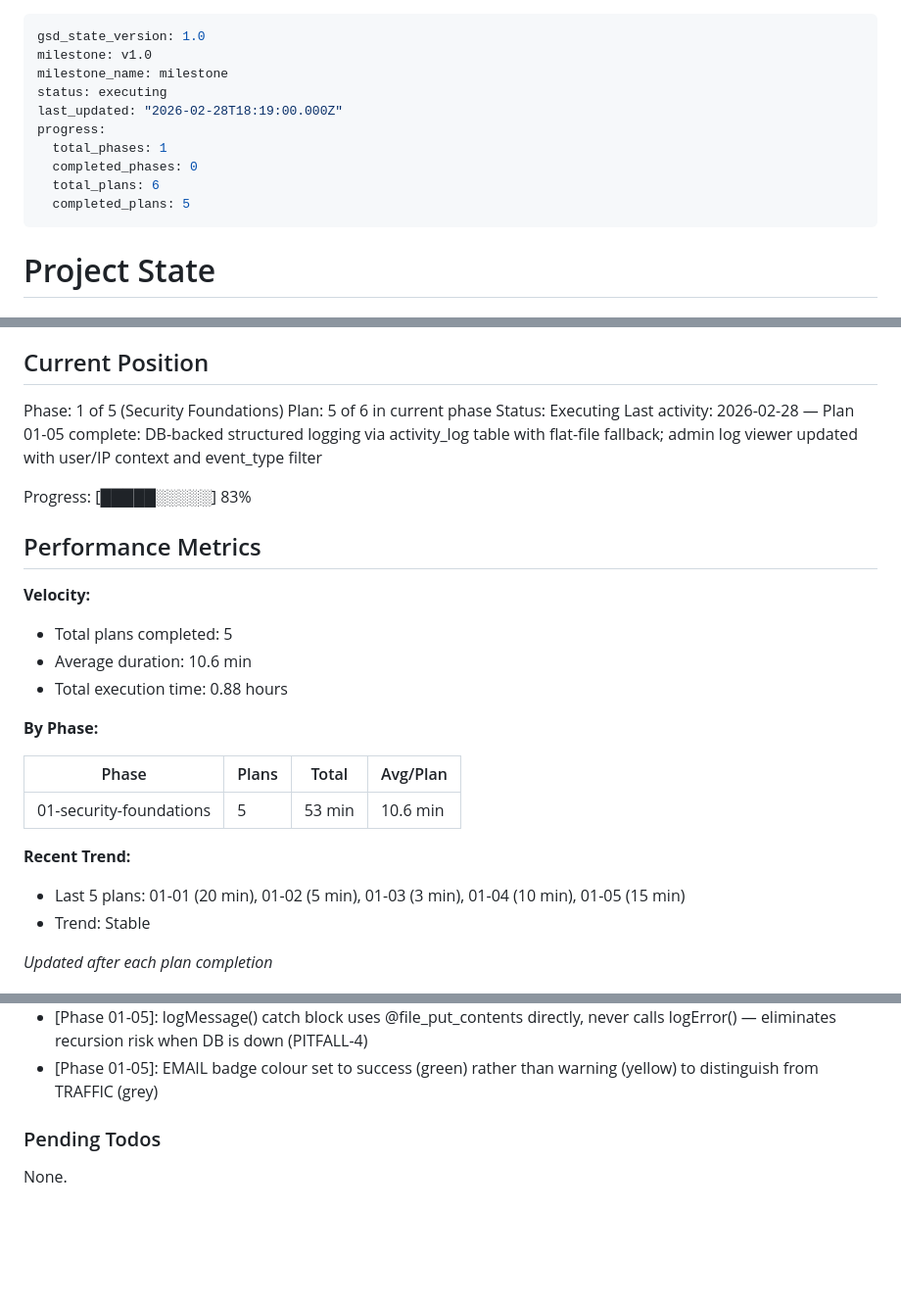
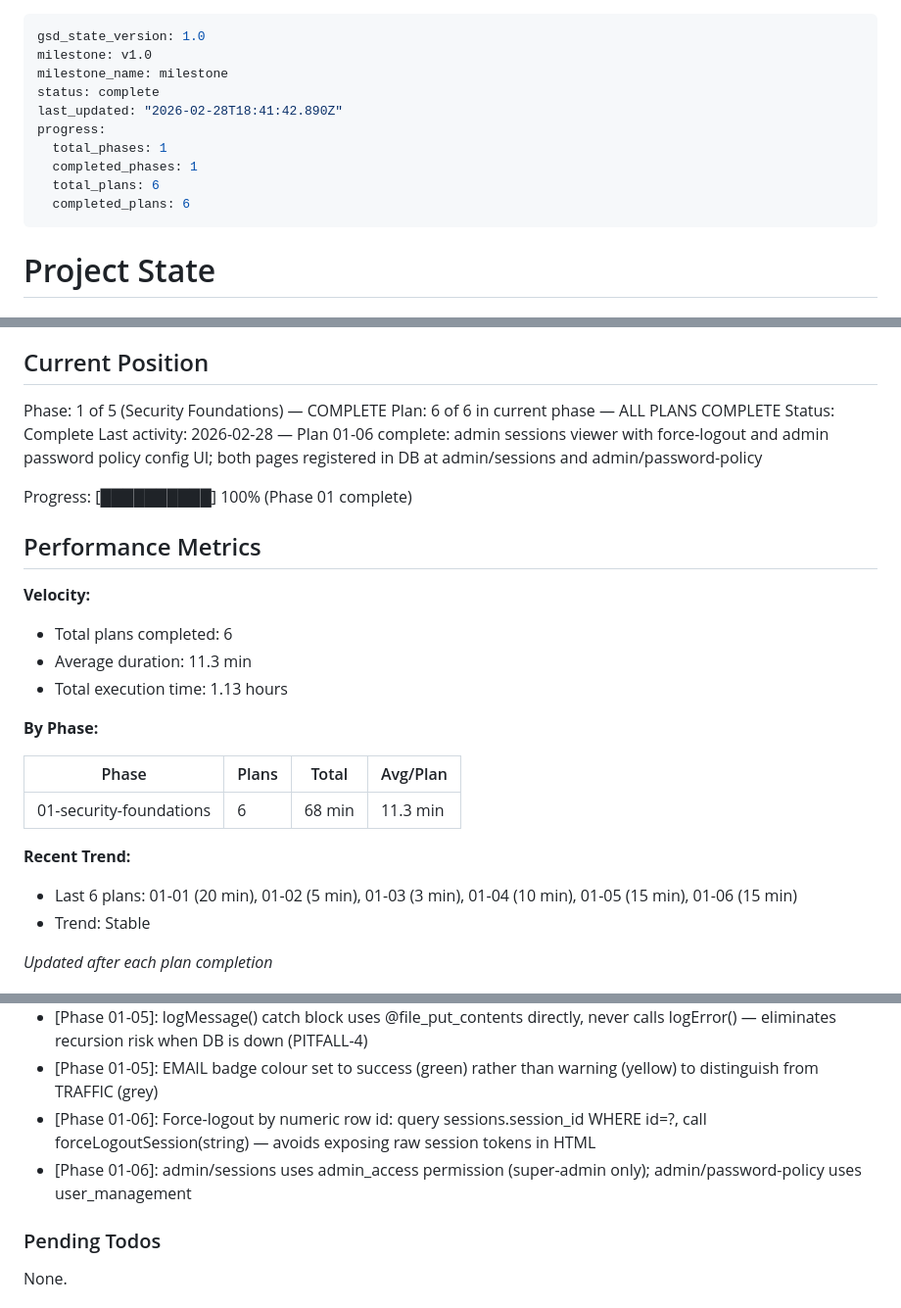
Before and after one commit to wcharliebrown/Snow, a Markdown page: .planning/STATE.md, 3 parts joined by grey strips. Shown at 98% size. Drawn GitHub-style; blank space fills up the shorter version.

Commit message:
docs(01-06): complete admin-sessions and password-policy plan

```diff
--- a/.planning/STATE.md
+++ b/.planning/STATE.md
@@ -2,13 +2,13 @@
 gsd_state_version: 1.0
 milestone: v1.0
 milestone_name: milestone
-status: executing
-last_updated: "2026-02-28T18:19:00.000Z"
+status: complete
+last_updated: "2026-02-28T18:41:42.890Z"
 progress:
   total_phases: 1
-  completed_phases: 0
+  completed_phases: 1
   total_plans: 6
-  completed_plans: 5
+  completed_plans: 6
 ---
 
 # Project State
@@ -22,28 +22,28 @@ See: .planning/PROJECT.md (updated 2026-02-27)
 
 ## Current Position
 
-Phase: 1 of 5 (Security Foundations)
-Plan: 5 of 6 in current phase
-Status: Executing
-Last activity: 2026-02-28 — Plan 01-05 complete: DB-backed structured logging via activity_log table with flat-file fallback; admin log viewer updated with user/IP context and event_type filter
+Phase: 1 of 5 (Security Foundations) — COMPLETE
+Plan: 6 of 6 in current phase — ALL PLANS COMPLETE
+Status: Complete
+Last activity: 2026-02-28 — Plan 01-06 complete: admin sessions viewer with force-logout and admin password policy config UI; both pages registered in DB at admin/sessions and admin/password-policy
 
-Progress: [█████░░░░░] 83%
+Progress: [██████████] 100% (Phase 01 complete)
 
 ## Performance Metrics
 
 **Velocity:**
-- Total plans completed: 5
-- Average duration: 10.6 min
-- Total execution time: 0.88 hours
+- Total plans completed: 6
+- Average duration: 11.3 min
+- Total execution time: 1.13 hours
 
 **By Phase:**
 
 | Phase | Plans | Total | Avg/Plan |
 |-------|-------|-------|----------|
-| 01-security-foundations | 5 | 53 min | 10.6 min |
+| 01-security-foundations | 6 | 68 min | 11.3 min |
 
 **Recent Trend:**
-- Last 5 plans: 01-01 (20 min), 01-02 (5 min), 01-03 (3 min), 01-04 (10 min), 01-05 (15 min)
+- Last 6 plans: 01-01 (20 min), 01-02 (5 min), 01-03 (3 min), 01-04 (10 min), 01-05 (15 min), 01-06 (15 min)
 - Trend: Stable
 
 *Updated after each plan completion*
@@ -74,6 +74,8 @@ Recent decisions affecting current work:
 - [Phase 01-05]: Flat-file write runs unconditionally alongside DB write — provides audit redundancy even when DB is healthy
 - [Phase 01-05]: logMessage() catch block uses @file_put_contents directly, never calls logError() — eliminates recursion risk when DB is down (PITFALL-4)
 - [Phase 01-05]: EMAIL badge colour set to success (green) rather than warning (yellow) to distinguish from TRAFFIC (grey)
+- [Phase 01-06]: Force-logout by numeric row id: query sessions.session_id WHERE id=?, call forceLogoutSession(string) — avoids exposing raw session tokens in HTML
+- [Phase 01-06]: admin/sessions uses admin_access permission (super-admin only); admin/password-policy uses user_management
 
 ### Pending Todos
 
```
Also changed, not shown: other parts of .planning/STATE.md (+1 -1 lines), 1 other file.
